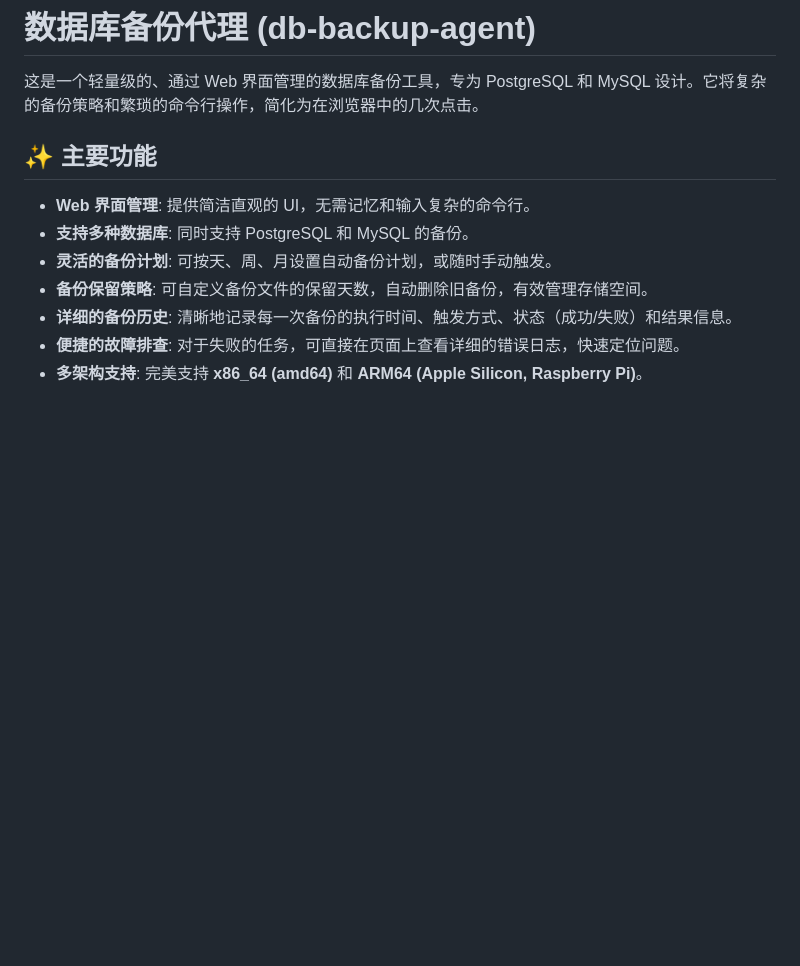
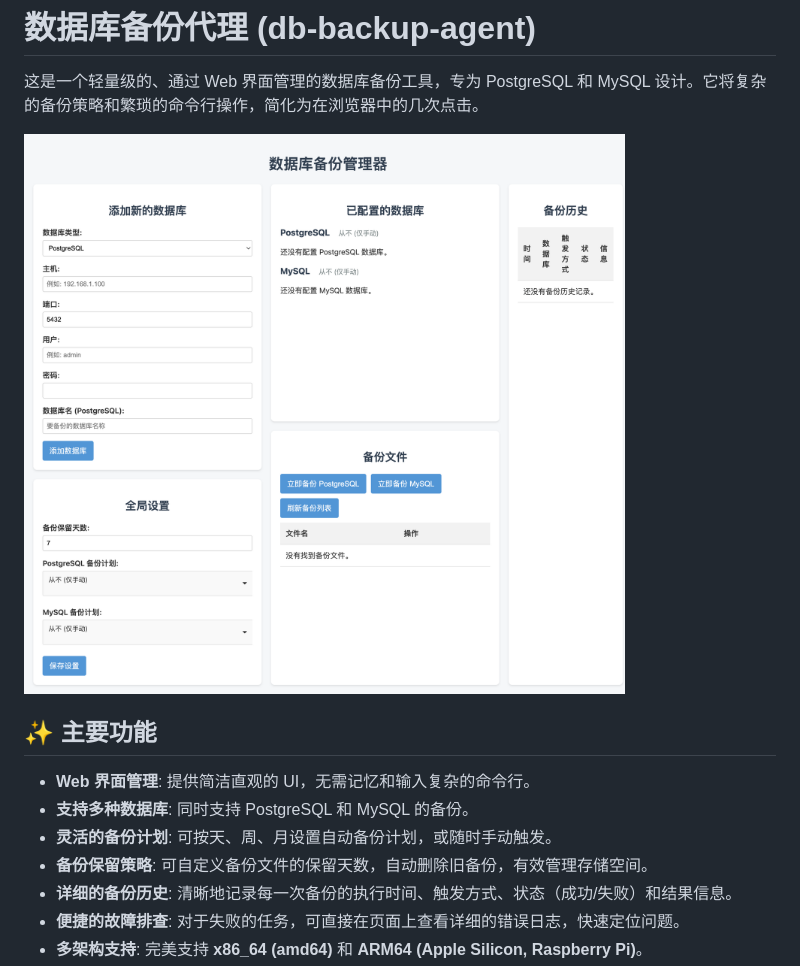
Before and after one commit to zhengzhw8812/db-backup-agent, a Markdown page: README.md, the part around the change. Drawn GitHub-style; blank space fills up the shorter version.

Commit message:
Update README with screenshot

```diff
--- a/README.md
+++ b/README.md
@@ -1,6 +1,8 @@
 # 数据库备份代理 (db-backup-agent)
 
 这是一个轻量级的、通过 Web 界面管理的数据库备份工具，专为 PostgreSQL 和 MySQL 设计。它将复杂的备份策略和繁琐的命令行操作，简化为在浏览器中的几次点击。
+
+![项目预览](Images/screenshot.png)
 
 ## ✨ 主要功能
 
```
